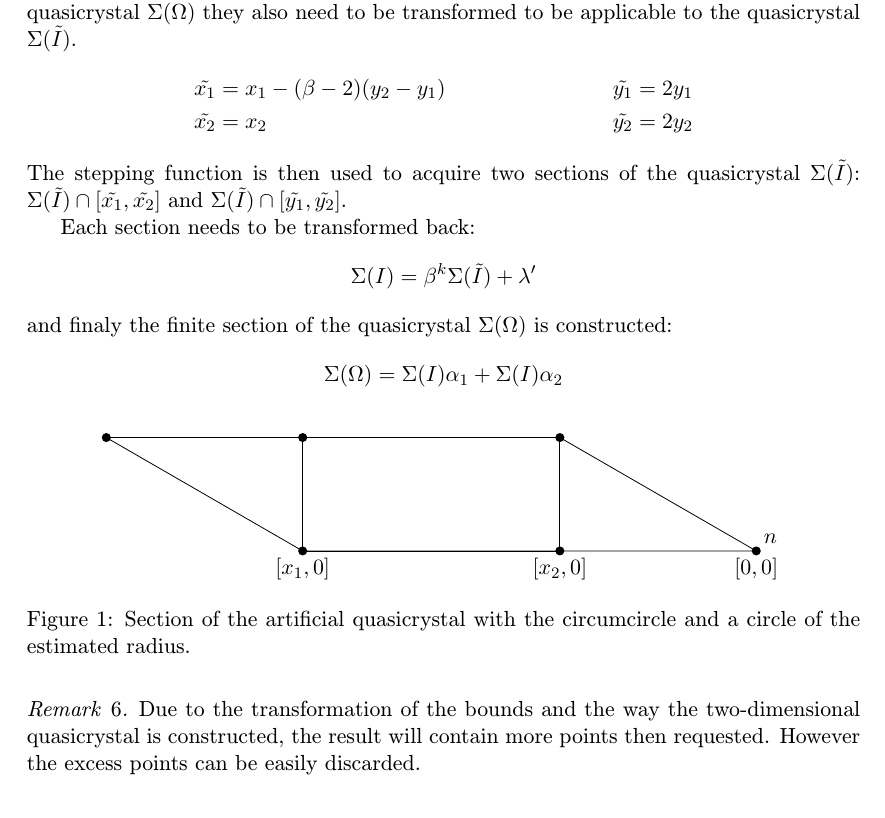
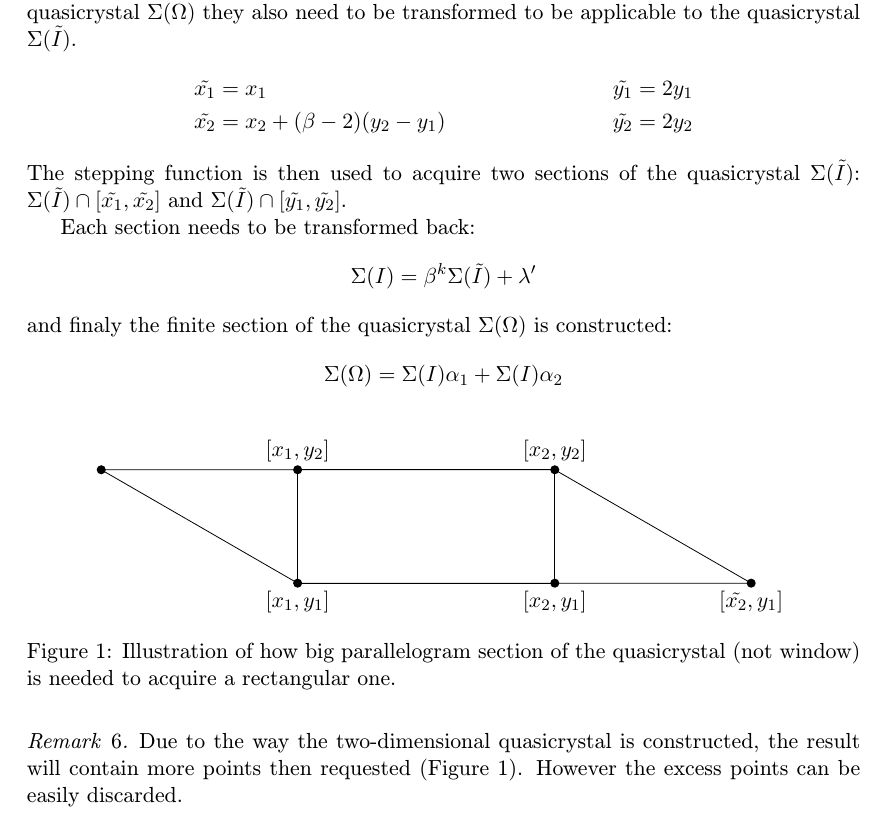
Before and after one commit to edasubert/v-zkumn-_-kol, a LaTeX document (twoDimension.tex): part of page 3 of 3, cut so that both start at the same text. Compiled offline with pdfLaTeX.

Commit message:
new imagery of quasicrystal with rhombus window

```diff
--- a/twoDimension.tex
+++ b/twoDimension.tex
@@ -97,8 +97,8 @@ $$(\exists k\in\ZN)(\exists \lambda\in\ring) : \left(I = \beta^k\tilde{I}+\lambd
 
 Now the stepping function can be used to iterate from 0 and generate enough points of the quasicrystal $\quasi{\tilde{I}}$ to cover the bounds. However since the bounds are for the quasicrystal $\quasi{\Omega}$ they also need to be transformed to be applicable to the quasicrystal $\quasi{\tilde{I}}$.
 \begin{align*}
-\tilde{x_1} &= x_1 - (\beta-2)(y_2-y_1) & \tilde{y_1} &= 2y_1 \\
-\tilde{x_2} &= x_2 & \tilde{y_2} &= 2y_2
+\tilde{x_1} &= x_1 & \tilde{y_1} &= 2y_1 \\
+\tilde{x_2} &= x_2 + (\beta-2)(y_2-y_1) & \tilde{y_2} &= 2y_2
 \end{align*}
 The stepping function is then used to acquire two sections of the quasicrystal $\quasi{\tilde{I}}$: $\quasi{\tilde{I}}\cap[\tilde{x_1},\tilde{x_2}]$ and $\quasi{\tilde{I}}\cap[\tilde{y_1},\tilde{y_2}]$.
 
@@ -121,17 +121,18 @@ $$\quasi{\Omega} = \quasi{I}\alpha_1 + \quasi{I}\alpha_2$$
 \fill (-0.86602540378,0) circle (0.02);
 \fill (-2,0.5) circle (0.02);
 
-\node [below] at (0,0) {$[0,0]$};
-\node [below] at (-0.86602540378,0) {$[x_2,0]$};
-\node [below] at (-2,0) {$[x_1,0]$};
-\node [above right] at (0,0) {$n$};
+\node [below] at (0,0) {$[\tilde{x_2},y_1]$};
+\node [below] at (-0.86602540378,0) {$[x_2,y_1]$};
+\node [below] at (-2,0) {$[x_1,y_1]$};
+\node [above] at (-0.86602540378,0.5) {$[x_2,y_2]$};
+\node [above] at (-2,0.5) {$[x_1,y_2]$};
 
 \end{tikzpicture}
-\caption{Section of the artificial quasicrystal with the circumcircle and a circle of the estimated radius.}
-\label{fig:coveringRadius}
+\caption{Illustration of how big parallelogram section of the quasicrystal (not window) is needed to acquire a rectangular one.}
+\label{fig:finiteSectionRhombus}
 \end{figure}
 
 \begin{remark}
-Due to the transformation of the bounds and the way the two-dimensional quasicrystal is constructed, the result will contain more points then requested. However the excess points can be easily discarded.
+Due to the way the two-dimensional quasicrystal is constructed, the result will contain more points then requested (Figure \ref{fig:finiteSectionRhombus}). However the excess points can be easily discarded.
 \end{remark}
 \end{document}
```
Also changed, not shown: img/rhombus_window_01_(-22_6_7).pdf (added), img/rhombus_window_01_(-22_6_7).svg (added), img/rhombus_window_01_(-22_6_7)_window.pdf (added), img/rhombus_window_01_(-22_6_7)_window.svg (added), 1 other file.
